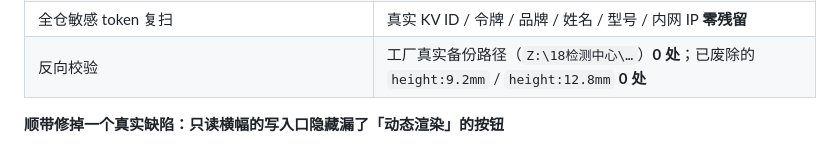
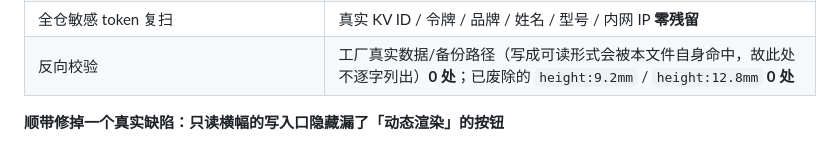
Before and after one commit to zhangdunlong/equipment-inspection, a Markdown page: 更新日志.md, the part around the change. GitHub-like rendering.

Commit message:
docs: 反向校验行的示例路径改为不逐字列出（写出来会被本文件自身命中）

```diff
--- a/更新日志.md
+++ b/更新日志.md
@@ -48,7 +48,7 @@
 | CDP 运行时（逐页截图 + 控制台错误） | 4 页（含登录态后台「数据备份」页签），控制台错误 **0** |
 | CDP 只读写入口审计（15 个页签逐一点开） | 可见写入口 **99 → 0** |
 | 全仓敏感 token 复扫 | 真实 KV ID / 令牌 / 品牌 / 姓名 / 型号 / 内网 IP **零残留** |
-| 反向校验 | 工厂真实备份路径（`Z:\18检测中心\…`）**0 处**；已废除的 `height:9.2mm` / `height:12.8mm` **0 处** |
+| 反向校验 | 工厂真实数据/备份路径（写成可读形式会被本文件自身命中，故此处不逐字列出）**0 处**；已废除的 `height:9.2mm` / `height:12.8mm` **0 处** |
 
 **顺带修掉一个真实缺陷：只读横幅的写入口隐藏漏了「动态渲染」的按钮**
 
```
